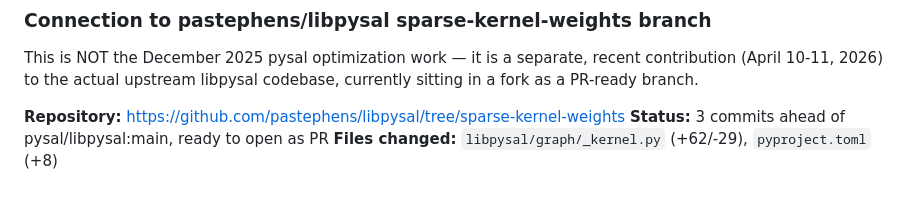
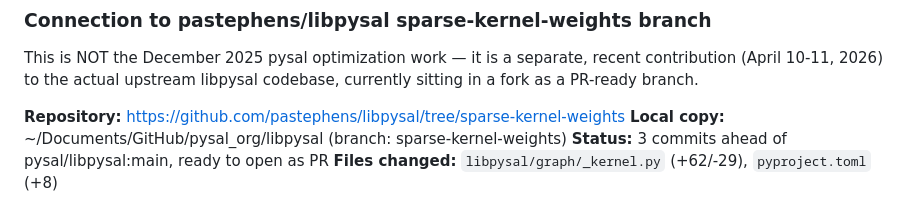
Before and after one commit to pastephens/swiftperm-bench, a Markdown page: paper/notes.md, the part around the change. Rendered like a GitHub page.

Commit message:
Note local path for sparse-kernel-weights branch in paper notes

```diff
--- a/paper/notes.md
+++ b/paper/notes.md
@@ -144,6 +144,7 @@ recent contribution (April 10-11, 2026) to the actual upstream libpysal
 codebase, currently sitting in a fork as a PR-ready branch.
 
 **Repository:** https://github.com/pastephens/libpysal/tree/sparse-kernel-weights
+**Local copy:** ~/Documents/GitHub/pysal_org/libpysal (branch: sparse-kernel-weights)
 **Status:** 3 commits ahead of pysal/libpysal:main, ready to open as PR
 **Files changed:** `libpysal/graph/_kernel.py` (+62/-29), `pyproject.toml` (+8)
 
```
